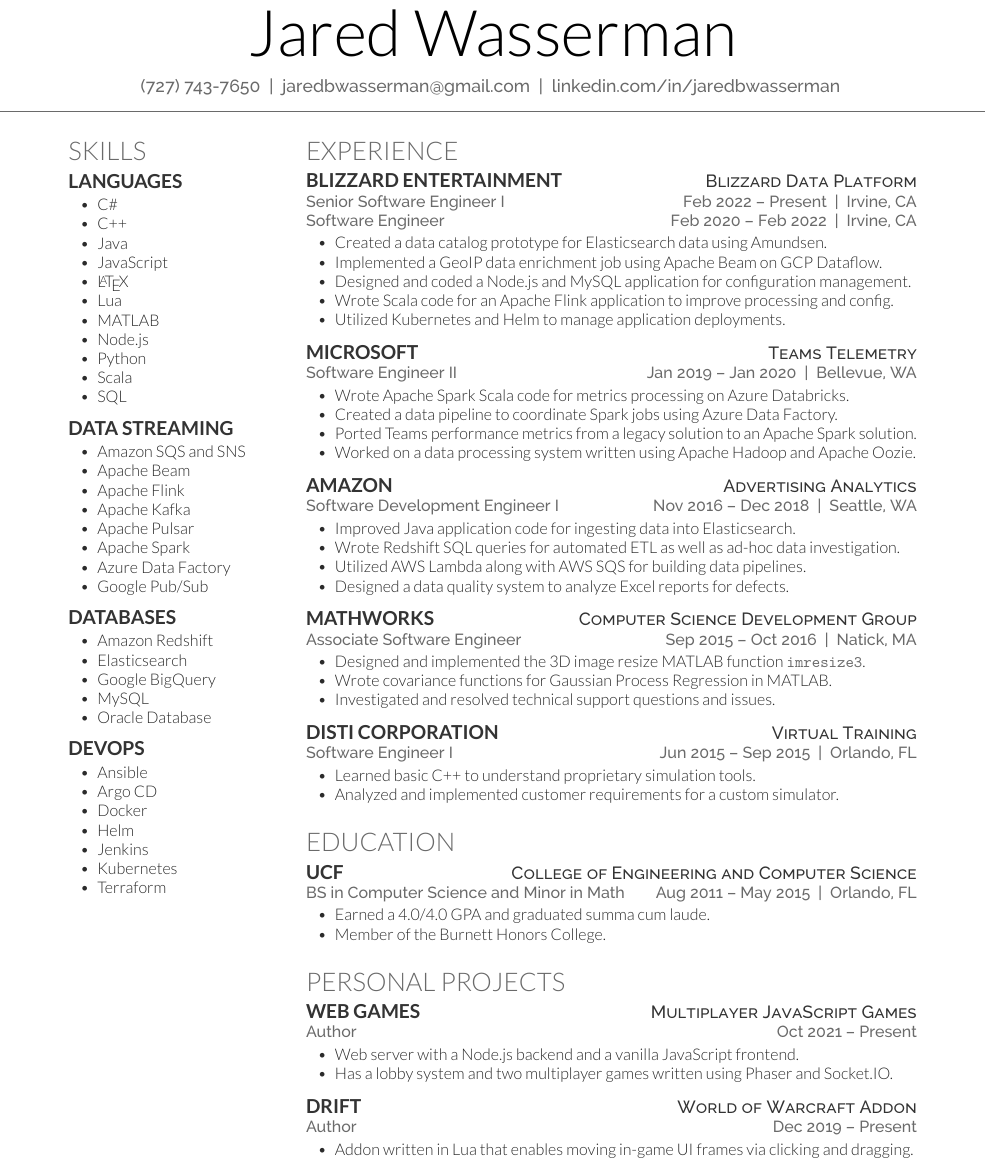
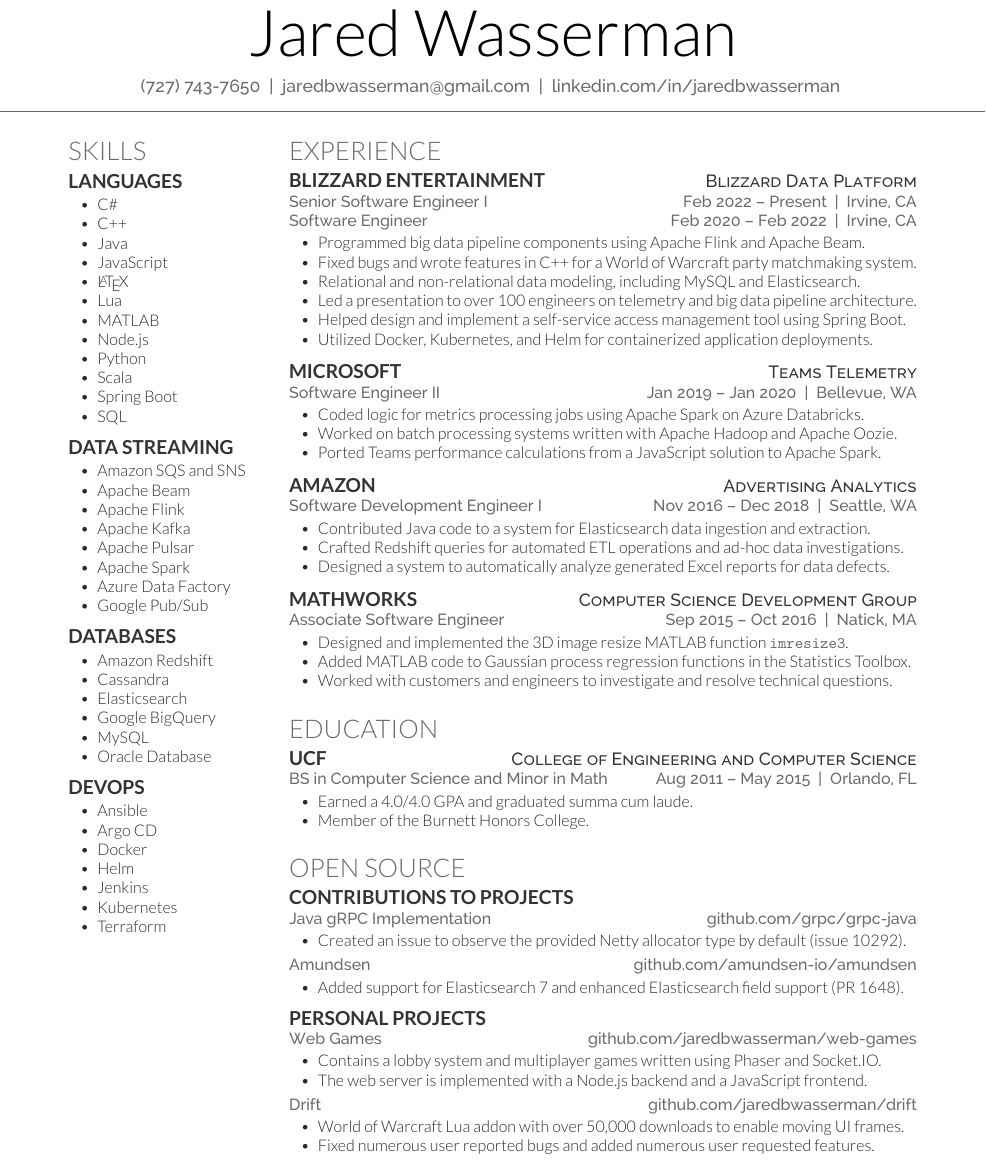
Before and after one commit to jaredbwasserman/resume, a LaTeX CV (jared-wasserman-resume.tex): part of the page, cut so that both start at the same text. Compiled offline with XeLaTeX.

Commit message:
Many updates

```diff
--- a/jared-wasserman-resume.tex
+++ b/jared-wasserman-resume.tex
@@ -14,7 +14,7 @@
 % Left Column
 %------------------------------------------------------------------------------
 
-\begin{minipage}[t]{0.27\columnwidth}
+\begin{minipage}[t]{0.25\columnwidth}
 
 %--------------------------------------
 % Skills
@@ -35,6 +35,7 @@
 \item Node.js
 \item Python
 \item Scala
+\item Spring Boot
 \item SQL
 \end{itemize}
 
@@ -59,6 +60,7 @@
 \vspace{2pt}
 \begin{itemize}
 \item Amazon Redshift
+\item Cassandra
 \item Elasticsearch
 \item Google BigQuery
 \item MySQL
@@ -99,11 +101,12 @@
 \location{Software Engineer{\hfill}Feb 2020{\dash}Feb 2022{\barspace}Irvine, CA}
 \vspace{2pt}
 \begin{itemize}
-\item Created a data catalog prototype for Elasticsearch data using Amundsen.
-\item Implemented a GeoIP data enrichment job using Apache Beam on GCP Dataflow.
-\item Designed and coded a Node.js and MySQL application for configuration management.
-\item Wrote Scala code for an Apache Flink application to improve processing and config.
-\item Utilized Kubernetes and Helm to manage application deployments.
+\item Programmed big data pipeline components using Apache Flink and Apache Beam.
+\item Fixed bugs and wrote features in C++ for a World of Warcraft party matchmaking system.
+\item Relational and non-relational data modeling, including MySQL and Elasticsearch.
+\item Led a presentation to over 100 engineers on telemetry and big data pipeline architecture.
+\item Helped design and implement a self-service access management tool using Spring Boot.
+\item Utilized Docker, Kubernetes, and Helm for containerized application deployments.
 \end{itemize}
 
 \sectionspace
@@ -112,10 +115,9 @@
 \location{Software Engineer II{\hfill}Jan 2019{\dash}Jan 2020{\barspace}Bellevue, WA}
 \vspace{2pt}
 \begin{itemize}
-\item Wrote Apache Spark Scala code for metrics processing on Azure Databricks.
-\item Created a data pipeline to coordinate Spark jobs using Azure Data Factory.
-\item Ported Teams performance metrics from a legacy solution to an Apache Spark solution.
-\item Worked on a data processing system written using Apache Hadoop and Apache Oozie.
+\item Coded logic for metrics processing jobs using Apache Spark on Azure Databricks.
+\item Worked on batch processing systems written with Apache Hadoop and Apache Oozie.
+\item Ported Teams performance calculations from a JavaScript solution to Apache Spark.
 \end{itemize}
 
 \sectionspace
@@ -124,10 +126,9 @@
 \location{Software Development Engineer I{\hfill}Nov 2016{\dash}Dec 2018{\barspace}Seattle, WA}
 \vspace{2pt}
 \begin{itemize}
-\item Improved Java application code for ingesting data into Elasticsearch.
-\item Wrote Redshift SQL queries for automated ETL as well as ad-hoc data investigation.
-\item Utilized AWS Lambda along with AWS SQS for building data pipelines.
-\item Designed a data quality system to analyze Excel reports for defects.
+\item Contributed Java code to a system for Elasticsearch data ingestion and extraction.
+\item Crafted Redshift queries for automated ETL operations and ad-hoc data investigations.
+\item Designed a system to automatically analyze generated Excel reports for data defects.
 \end{itemize}
 
 \sectionspace
@@ -137,18 +138,8 @@
 \vspace{2pt}
 \begin{itemize}
 \item Designed and implemented the 3D image resize MATLAB function \code{imresize3}.
-\item Wrote covariance functions for Gaussian Process Regression in MATLAB.
-\item Investigated and resolved technical support questions and issues.
-\end{itemize}
-
-\sectionspace
-
-\runsubsection{DiSTI Corporation}{Virtual Training}
-\location{Software Engineer I{\hfill}Jun 2015{\dash}Sep 2015{\barspace}Orlando, FL}
-\vspace{2pt}
-\begin{itemize}
-\item Learned basic C++ to understand proprietary simulation tools.
-\item Analyzed and implemented customer requirements for a custom simulator.
+\item Added MATLAB code to Gaussian process regression functions in the Statistics Toolbox.
+\item Worked with customers and engineers to investigate and resolve technical questions.
 \end{itemize}
 
 \sectionspace
@@ -170,26 +161,39 @@
 \sectionspace
 
 %--------------------------------------
-% Personal Projects
+% Open Source
 %--------------------------------------
 
-\section{Personal Projects}
+\section{Open Source}
 
-\runsubsection{Web Games}{Multiplayer JavaScript Games}
-\location{Author{\hfill}Oct 2021{\dash}Present}
+\subsection{Contributions to Projects}
+\location{Java gRPC Implementation{\hfill}github.com/grpc/grpc-java}
 \vspace{2pt}
 \begin{itemize}
-\item Web server with a Node.js backend and a vanilla JavaScript frontend.
-\item Has a lobby system and two multiplayer games written using Phaser and Socket.IO.
+\item Created an issue to observe the provided Netty allocator type by default (issue 10292).
+\end{itemize}
+\vspace{3pt}
+\location{Amundsen{\hfill}github.com/amundsen-io/amundsen}
+\vspace{2pt}
+\begin{itemize}
+\item Added support for Elasticsearch 7 and enhanced Elasticsearch field support (PR 1648).
 \end{itemize}
 
 \sectionspace
 
-\runsubsection{Drift}{World of Warcraft Addon}
-\location{Author{\hfill}Dec 2019{\dash}Present}
+\subsection{Personal Projects}
+\location{Web Games{\hfill}github.com/jaredbwasserman/web-games}
 \vspace{2pt}
 \begin{itemize}
-\item Addon written in Lua that enables moving in-game UI frames via clicking and dragging.
+\item Contains a lobby system and multiplayer games written using Phaser and Socket.IO.
+\item The web server is implemented with a Node.js backend and a JavaScript frontend.
+\end{itemize}
+\vspace{3pt}
+\location{Drift{\hfill}github.com/jaredbwasserman/drift}
+\vspace{2pt}
+\begin{itemize}
+\item World of Warcraft Lua addon with over 50,000 downloads to enable moving UI frames.
+\item Fixed numerous user reported bugs and added numerous user requested features.
 \end{itemize}
 
 \sectionspace
```
Also changed, not shown: jared-wasserman-resume.pdf, jared-wasserman-resume.tex (2 more changed lines).
